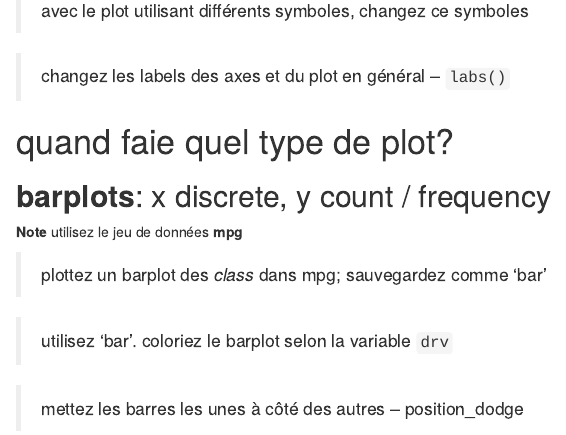
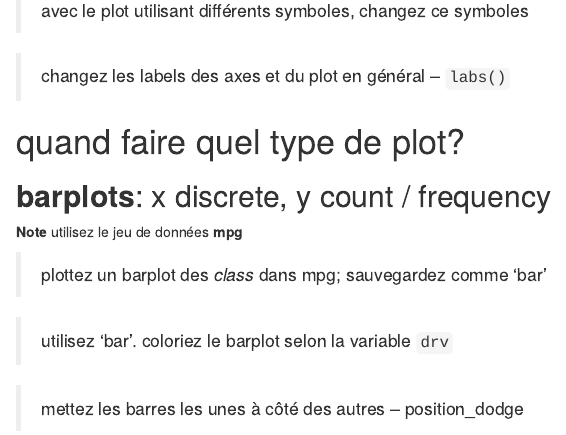
Before and after one commit to paolocrosetto/R_M1_C2ES_2020, an R Markdown document (Lecture 5 - advanced plotting/Lecture_5_exercices.Rmd): the page in a window 1100 px wide, from 890 px down. Rendered offline with R 4.5, knitr and Pandoc, with nearby package versions.

Commit message:
small advances

````diff
--- a/Lecture 5 - advanced plotting/Lecture_5_exercices.Rmd
+++ b/Lecture 5 - advanced plotting/Lecture_5_exercices.Rmd
@@ -105,7 +105,7 @@ library(tidyverse)
 ```
 
 
-# quand faie quel type de plot?
+# quand faire quel type de plot?
 
 ## **barplots**: x discrete, y count / frequency
 
````
Also changed, not shown: Lecture 1 - tools of the trade/1_tools_of_the_trade.Rmd (+1 -1 lines), Lecture 1 - tools of the trade/1_tools_of_the_trade.html, README.html (added).
